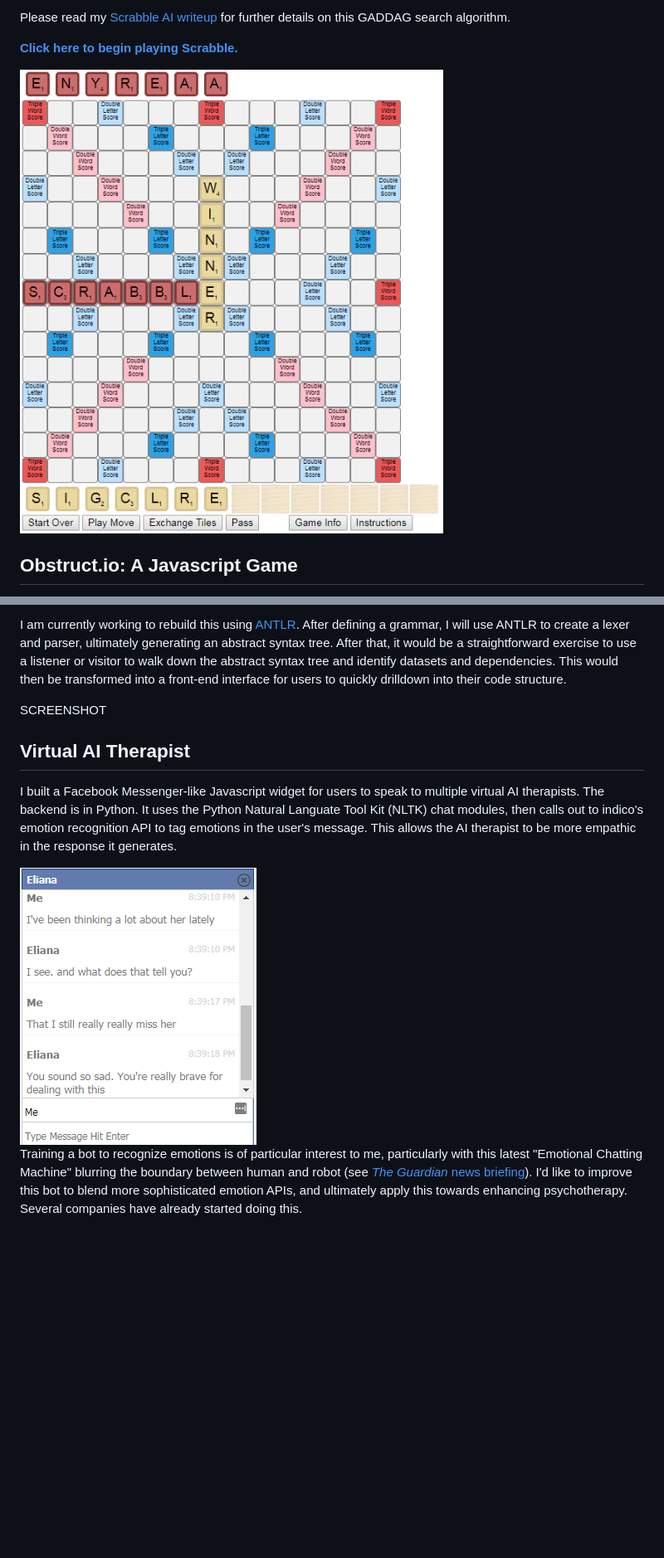
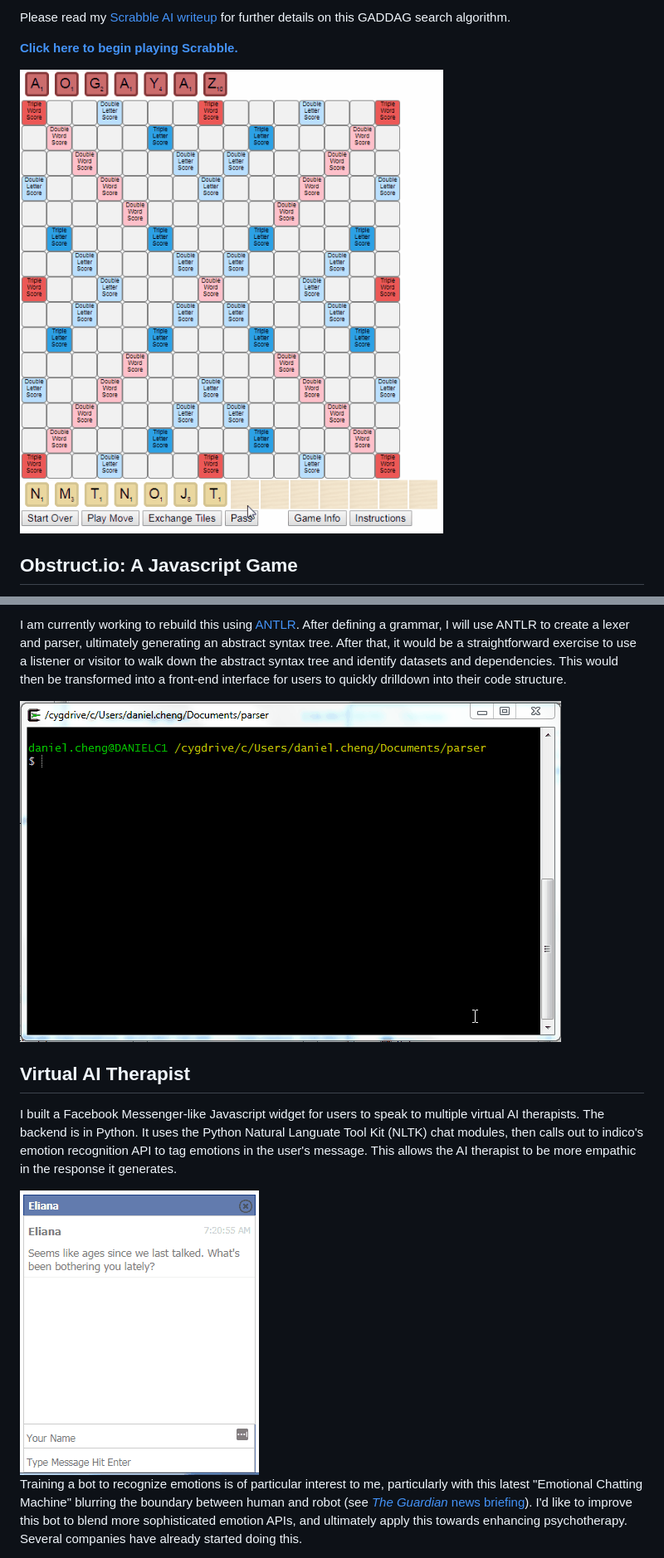
Before and after one commit to danielmcheng1/danielmcheng1.github.io, a Markdown page: summary2.md, 2 parts joined by grey strips. Shown: that part at 83% size. GitHub-like rendering; pictures changed too: static/img/sample_parser.gif (added), static/img/sample_scrabble.gif (added), static/img/sample_therapist.gif (added); blank space fills up the shorter version.

Commit message:
Update gifs for all projects

```diff
--- a/summary2.md
+++ b/summary2.md
@@ -49,7 +49,7 @@ Please read my [Scrabble AI writeup]() for further details on this GADDAG search
 
 **[Click here to begin playing Scrabble.](http://ec2-52-11-200-166.us-west-2.compute.amazonaws.com:8000/login)**
 
-<img src="static/img/scrabble.png"  alt="Scrabble screenshot"/>
+<img src="static/img/sample_scrabble.gif" alt="Scrabble gif"/>
 
 ## Obstruct.io: A Javascript Game
 Obstruct.io is a full-fledged game complete with user editable levels. This project allowed me to gain experience in building a fully functional product from start to finish.
@@ -84,12 +84,12 @@ This allowed one to identify which input data sets affected which output data se
 
 I am currently working to rebuild this using [ANTLR](http://www.antlr.org/). After defining a grammar, I will use ANTLR to create a lexer and parser, ultimately generating an abstract syntax tree. After that, it would be a straightforward exercise to use a listener or visitor to walk down the abstract syntax tree and identify datasets and dependencies. This would then be transformed into a front-end interface for users to quickly drilldown into their code structure.
 
-SCREENSHOT
+<img src="static/img/sample_parser.gif"  alt="SAS parser gif"/>
 
 ## Virtual AI Therapist
 I built a Facebook Messenger-like Javascript widget for users to speak to multiple virtual AI therapists. The backend is in Python. It uses the Python Natural Languate Tool Kit (NLTK) chat modules, then calls out to indico's emotion recognition API to tag emotions in the user's message. This allows the AI therapist to be more empathic in the response it generates.
 
-<img src="static/img/therapist.png"  alt="AI therapist screenshot"/>
+<img src="static/img/sample_therapist.gif"  alt="AI therapist gif"/>
 
 Training a bot to recognize emotions is of particular interest to me, particularly with this latest "Emotional Chatting Machine" blurring the boundary between human and robot (see [_The Guardian_ news briefing](https://www.theguardian.com/technology/2017/may/05/human-robot-interactions-take-step-forward-with-emotional-chatting-machine-chatbot)). I'd like to improve this bot to blend more sophisticated emotion APIs, and ultimately apply this towards enhancing psychotherapy. Several companies have already started doing this.
 
```
Also changed, not shown: static/img/sample_obstructio.gif (added), static/img/sample_obstructio2.gif (added).
